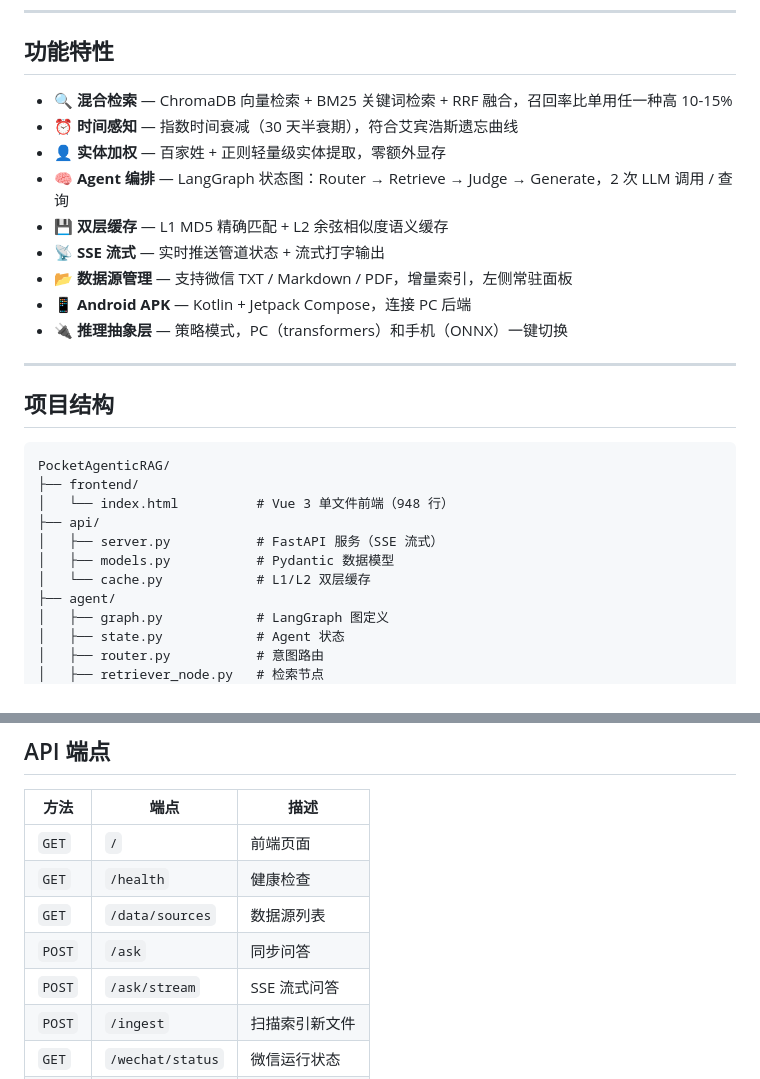
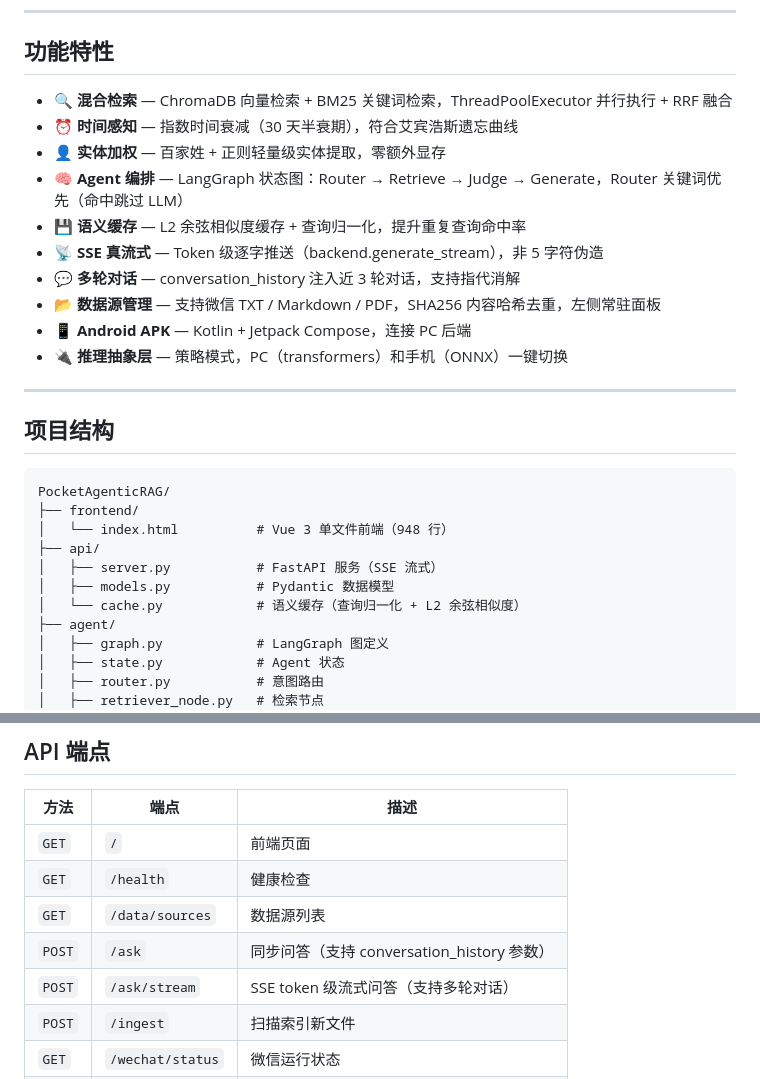
Before and after one commit to Nothing-is-important/PocketMem, a Markdown page: README.md, 2 parts joined by grey strips. Rendered like a GitHub page.

Commit message:
docs: sync README + teaching doc with v1.1 optimizations
- README: 更新功能特性（真流式、多轮对话、语义缓存、关键词优先路由、内容哈希去重）
- README: API 端点加 conversation_history 参数说明
- 教学文档: 简历摘要更新为真流式 + 多轮对话 + Reflect 降级

```diff
--- a/README.md
+++ b/README.md
@@ -68,13 +68,14 @@ uv run python scripts/run_demo.py --serve
 
 ## 功能特性
 
-- **🔍 混合检索** — ChromaDB 向量检索 + BM25 关键词检索 + RRF 融合，召回率比单用任一种高 10-15%
+- **🔍 混合检索** — ChromaDB 向量检索 + BM25 关键词检索，ThreadPoolExecutor 并行执行 + RRF 融合
 - **⏰ 时间感知** — 指数时间衰减（30 天半衰期），符合艾宾浩斯遗忘曲线
 - **👤 实体加权** — 百家姓 + 正则轻量级实体提取，零额外显存
-- **🧠 Agent 编排** — LangGraph 状态图：Router → Retrieve → Judge → Generate，2 次 LLM 调用 / 查询
-- **💾 双层缓存** — L1 MD5 精确匹配 + L2 余弦相似度语义缓存
-- **📡 SSE 流式** — 实时推送管道状态 + 流式打字输出
-- **📂 数据源管理** — 支持微信 TXT / Markdown / PDF，增量索引，左侧常驻面板
+- **🧠 Agent 编排** — LangGraph 状态图：Router → Retrieve → Judge → Generate，Router 关键词优先（命中跳过 LLM）
+- **💾 语义缓存** — L2 余弦相似度缓存 + 查询归一化，提升重复查询命中率
+- **📡 SSE 真流式** — Token 级逐字推送（backend.generate_stream），非 5 字符伪造
+- **💬 多轮对话** — conversation_history 注入近 3 轮对话，支持指代消解
+- **📂 数据源管理** — 支持微信 TXT / Markdown / PDF，SHA256 内容哈希去重，左侧常驻面板
 - **📱 Android APK** — Kotlin + Jetpack Compose，连接 PC 后端
 - **🔌 推理抽象层** — 策略模式，PC（transformers）和手机（ONNX）一键切换
 
@@ -89,7 +90,7 @@ PocketAgenticRAG/
 ├── api/
 │   ├── server.py           # FastAPI 服务（SSE 流式）
 │   ├── models.py           # Pydantic 数据模型
-│   └── cache.py            # L1/L2 双层缓存
+│   └── cache.py            # 语义缓存（查询归一化 + L2 余弦相似度）
 ├── agent/
 │   ├── graph.py            # LangGraph 图定义
 │   ├── state.py            # Agent 状态
@@ -131,8 +132,8 @@ PocketAgenticRAG/
 | `GET` | `/` | 前端页面 |
 | `GET` | `/health` | 健康检查 |
 | `GET` | `/data/sources` | 数据源列表 |
-| `POST` | `/ask` | 同步问答 |
-| `POST` | `/ask/stream` | SSE 流式问答 |
+| `POST` | `/ask` | 同步问答（支持 conversation_history 参数） |
+| `POST` | `/ask/stream` | SSE token 级流式问答（支持多轮对话） |
 | `POST` | `/ingest` | 扫描索引新文件 |
 | `GET` | `/wechat/status` | 微信运行状态 |
 | `POST` | `/wechat/import` | 导入微信数据 |
```
Also changed, not shown: PocketMemory-教学文档.md (+3 -1 lines).
